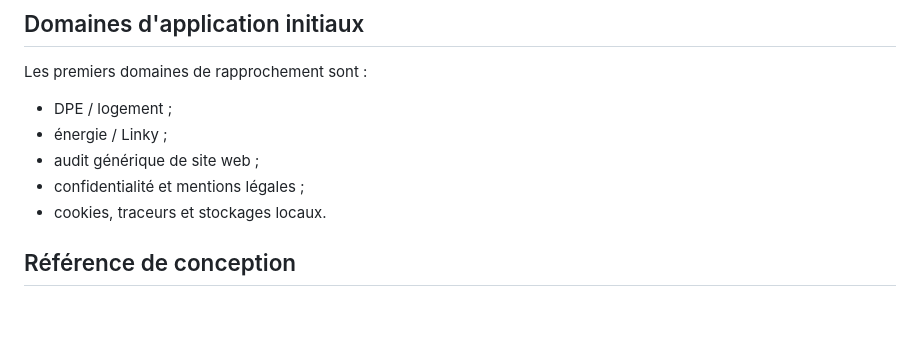
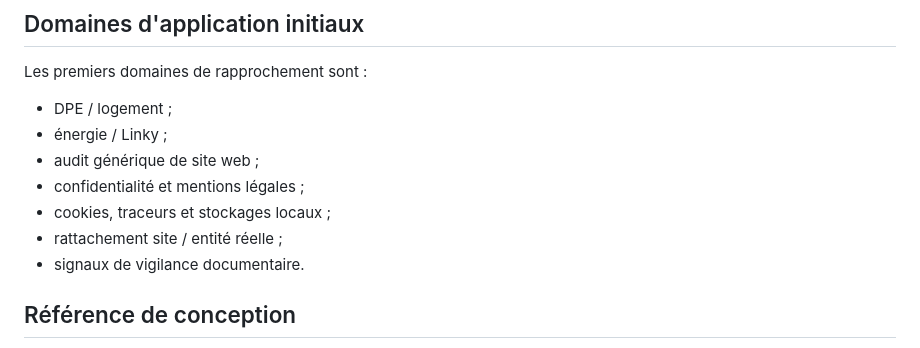
Before and after one commit to Muse-IRS/rgpd-data-journey-audit, a Markdown page: README.md, the part around one of its changes. Rendered like a GitHub page; blank space fills up the shorter version.

```diff
--- a/README.md
+++ b/README.md
@@ -119,7 +162,9 @@ Les premiers domaines de rapprochement sont :
 - énergie / Linky ;
 - audit générique de site web ;
 - confidentialité et mentions légales ;
-- cookies, traceurs et stockages locaux.
+- cookies, traceurs et stockages locaux ;
+- rattachement site / entité réelle ;
+- signaux de vigilance documentaire.
 
 ## Référence de conception
 
```
Also changed, not shown: other parts of README.md (+62 -8 lines).
